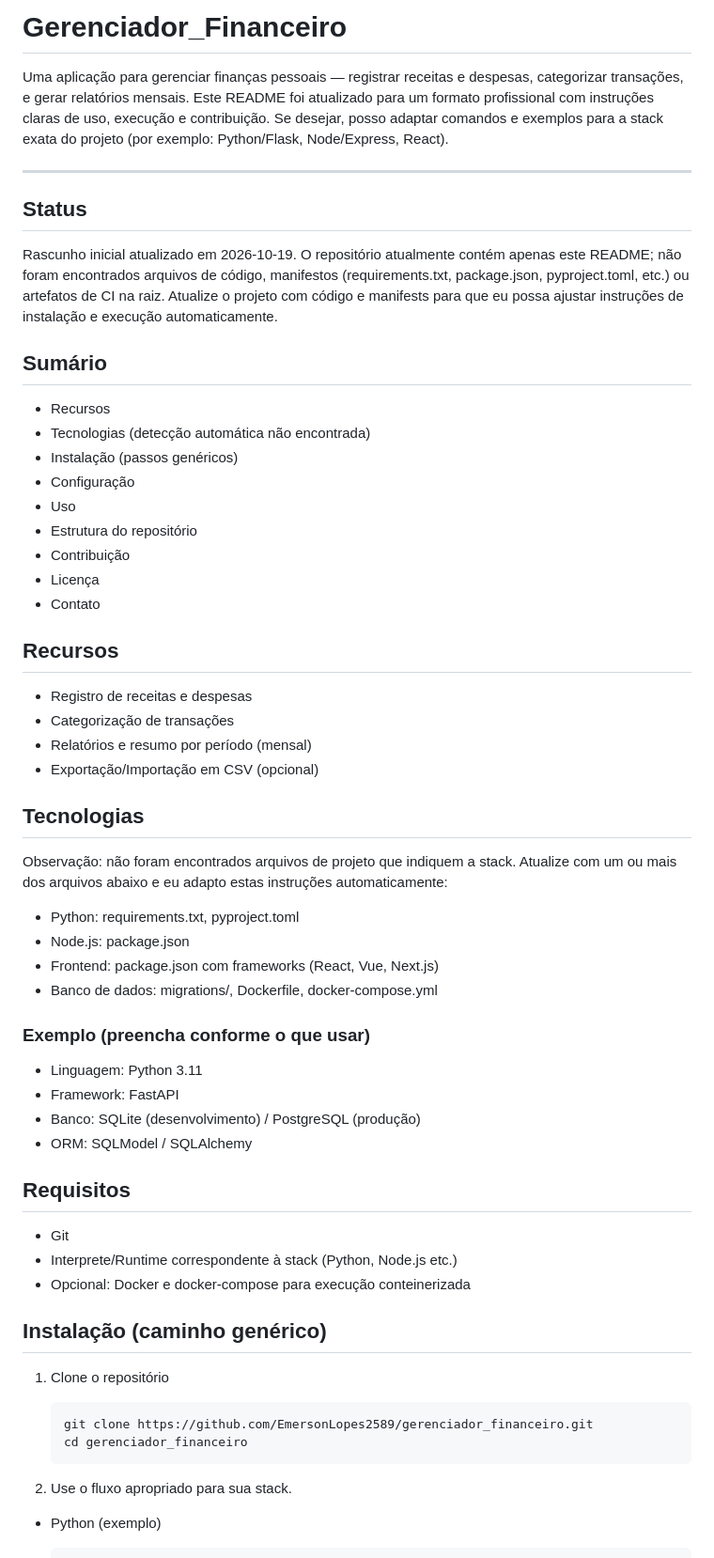
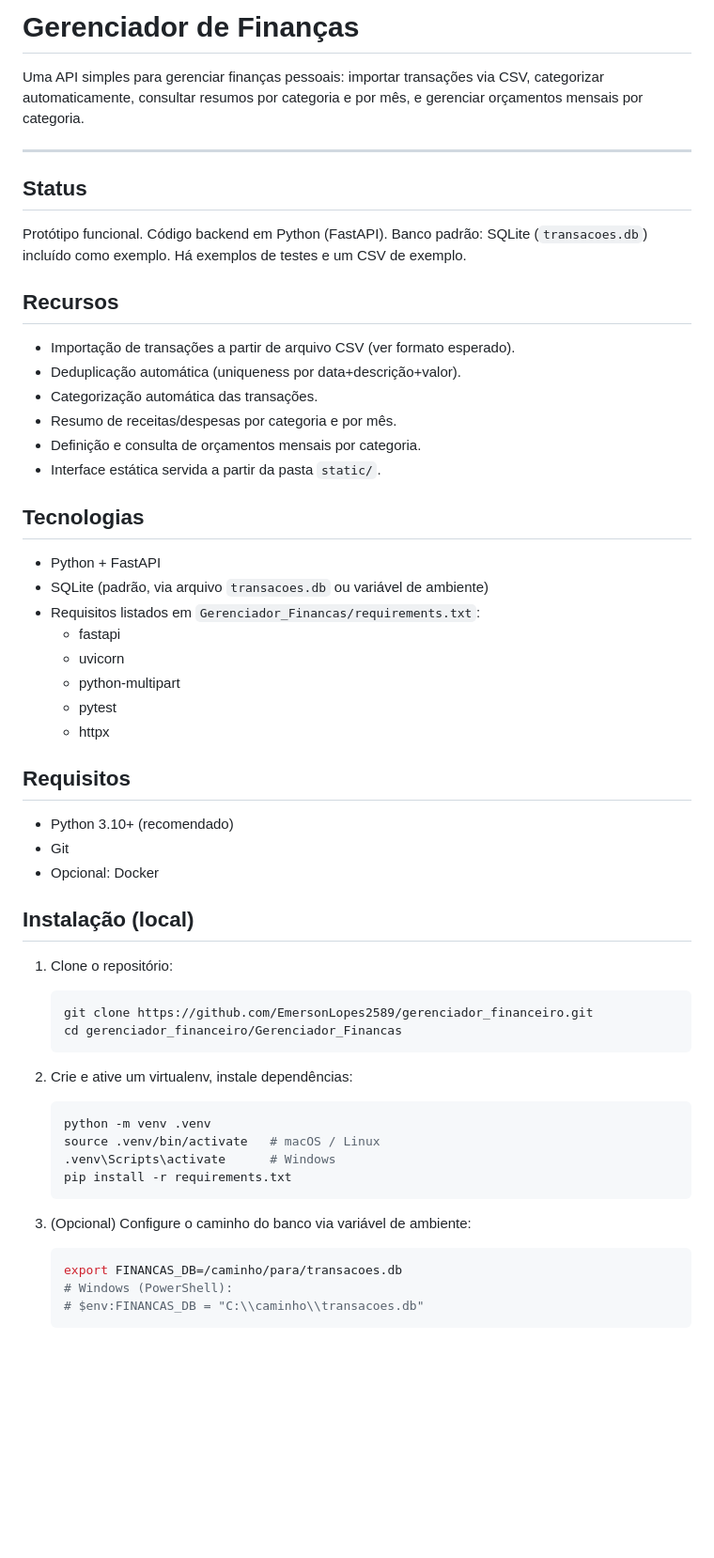
Before and after one commit to EmersonLopes2589/gerenciador_financeiro, a Markdown page: README.md, the part around one of its changes. Shown at 94% size. GitHub-like rendering; blank space fills up the shorter version.

Commit message:
Atualiza README com documentação da API e instrucoes de uso

````diff
--- a/README.md
+++ b/README.md
@@ -1,63 +1,54 @@
-# Gerenciador_Financeiro
+# Gerenciador de Finanças
 
-Uma aplicação para gerenciar finanças pessoais — registrar receitas e despesas, categorizar transações, e gerar relatórios mensais. Este README foi atualizado para um formato profissional com instruções claras de uso, execução e contribuição. Se desejar, posso adaptar comandos e exemplos para a stack exata do projeto (por exemplo: Python/Flask, Node/Express, React).
+Uma API simples para gerenciar finanças pessoais: importar transações via CSV, categorizar automaticamente, consultar resumos por categoria e por mês, e gerenciar orçamentos mensais por categoria.
 
 ---
 
 ## Status
-
-Rascunho inicial atualizado em 2026-10-19. O repositório atualmente contém apenas este README; não foram encontrados arquivos de código, manifestos (requirements.txt, package.json, pyproject.toml, etc.) ou artefatos de CI na raiz. Atualize o projeto com código e manifests para que eu possa ajustar instruções de instalação e execução automaticamente.
-
-## Sumário
-
-- Recursos
-- Tecnologias (detecção automática não encontrada)
-- Instalação (passos genéricos)
-- Configuração
-- Uso
-- Estrutura do repositório
-- Contribuição
-- Licença
-- Contato
+Protótipo funcional. Código backend em Python (FastAPI). Banco padrão: SQLite (`transacoes.db`) incluído como exemplo. Há exemplos de testes e um CSV de exemplo.
 
 ## Recursos
-
-- Registro de receitas e despesas
-- Categorização de transações
-- Relatórios e resumo por período (mensal)
-- Exportação/Importação em CSV (opcional)
+- Importação de transações a partir de arquivo CSV (ver formato esperado).
+- Deduplicação automática (uniqueness por data+descrição+valor).
+- Categorização automática das transações.
+- Resumo de receitas/despesas por categoria e por mês.
+- Definição e consulta de orçamentos mensais por categoria.
+- Interface estática servida a partir da pasta `static/`.
 
 ## Tecnologias
-
-Observação: não foram encontrados arquivos de projeto que indiquem a stack. Atualize com um ou mais dos arquivos abaixo e eu adapto estas instruções automaticamente:
-
-- Python: requirements.txt, pyproject.toml
-- Node.js: package.json
-- Frontend: package.json com frameworks (React, Vue, Next.js)
-- Banco de dados: migrations/, Dockerfile, docker-compose.yml
-
-### Exemplo (preencha conforme o que usar)
-- Linguagem: Python 3.11
-- Framework: FastAPI
-- Banco: SQLite (desenvolvimento) / PostgreSQL (produção)
-- ORM: SQLModel / SQLAlchemy
+- Python + FastAPI
+- SQLite (padrão, via arquivo `transacoes.db` ou variável de ambiente)
+- Requisitos listados em `Gerenciador_Financas/requirements.txt`:
+  - fastapi
+  - uvicorn
+  - python-multipart
+  - pytest
+  - httpx
 
 ## Requisitos
+- Python 3.10+ (recomendado)
+- Git
+- Opcional: Docker
 
-- Git
-- Interprete/Runtime correspondente à stack (Python, Node.js etc.)
-- Opcional: Docker e docker-compose para execução conteinerizada
-
-## Instalação (caminho genérico)
-
-1. Clone o repositório
-
+## Instalação (local)
+1. Clone o repositório:
    ```bash
    git clone https://github.com/EmersonLopes2589/gerenciador_financeiro.git
-   cd gerenciador_financeiro
+   cd gerenciador_financeiro/Gerenciador_Financas
    ```
 
-2. Use o fluxo apropriado para sua stack.
+2. Crie e ative um virtualenv, instale dependências:
+   ```bash
+   python -m venv .venv
+   source .venv/bin/activate   # macOS / Linux
+   .venv\Scripts\activate      # Windows
+   pip install -r requirements.txt
+   ```
 
-- Python (exemplo)
+3. (Opcional) Configure o caminho do banco via variável de ambiente:
+   ```bash
+   export FINANCAS_DB=/caminho/para/transacoes.db
+   # Windows (PowerShell):
+   # $env:FINANCAS_DB = "C:\\caminho\\transacoes.db"
+   ```
 
````
Also changed, not shown: other parts of README.md (+75 -110 lines).
